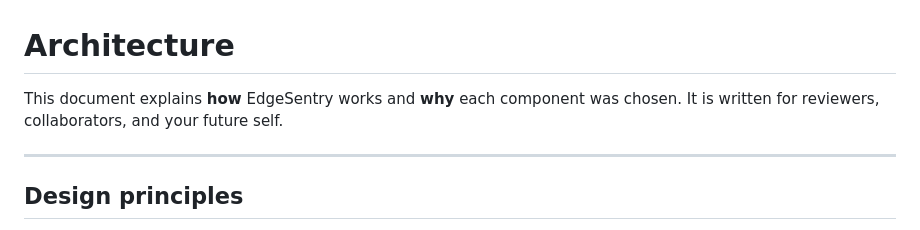
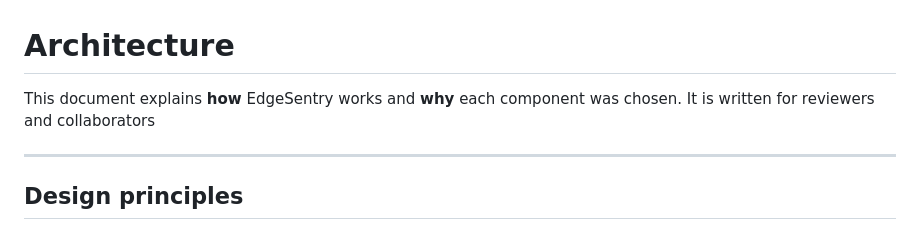
Before and after one commit to Olawalekaybee/edgesentry, a Markdown page: docs/architecture.md, the part around the change. Drawn GitHub-style.

Commit message:
Update architecture.md to remove personal reference
Removed reference to 'your future self' from the document.

```diff
--- a/docs/architecture.md
+++ b/docs/architecture.md
@@ -1,7 +1,7 @@
 # Architecture
 
 This document explains **how** EdgeSentry works and **why** each component was
-chosen. It is written for reviewers, collaborators, and your future self.
+chosen. It is written for reviewers and collaborators
 
 ---
 
```
